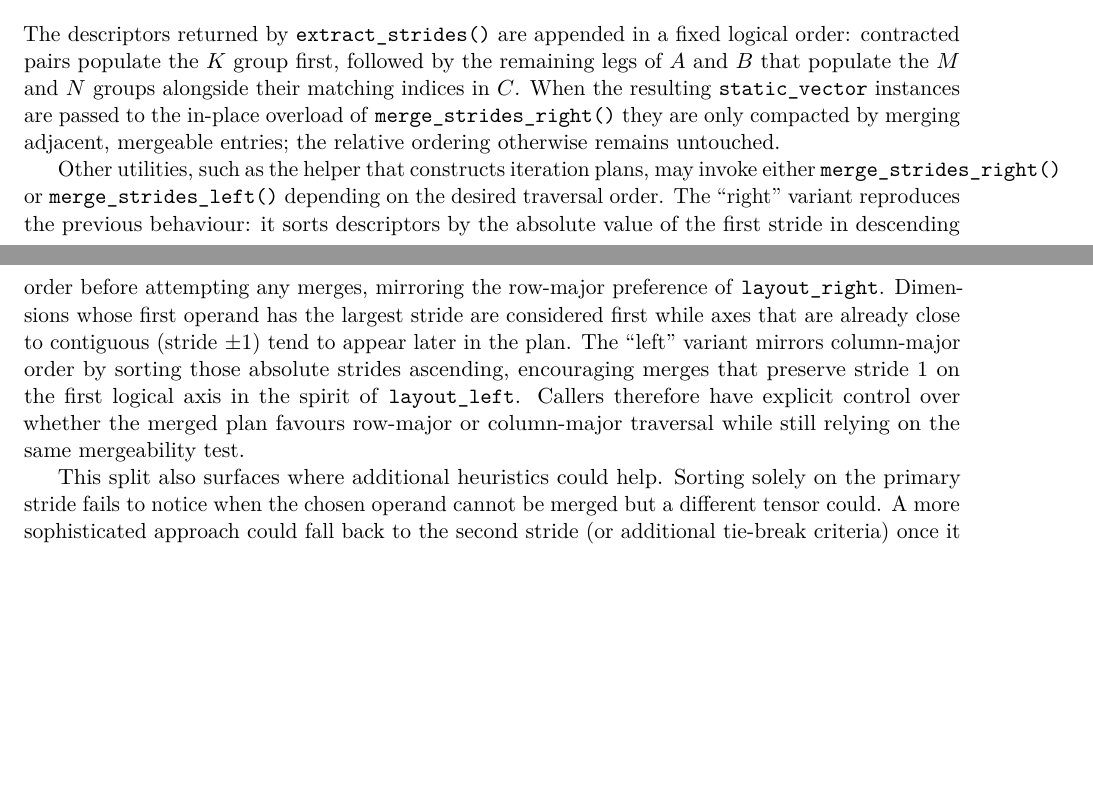
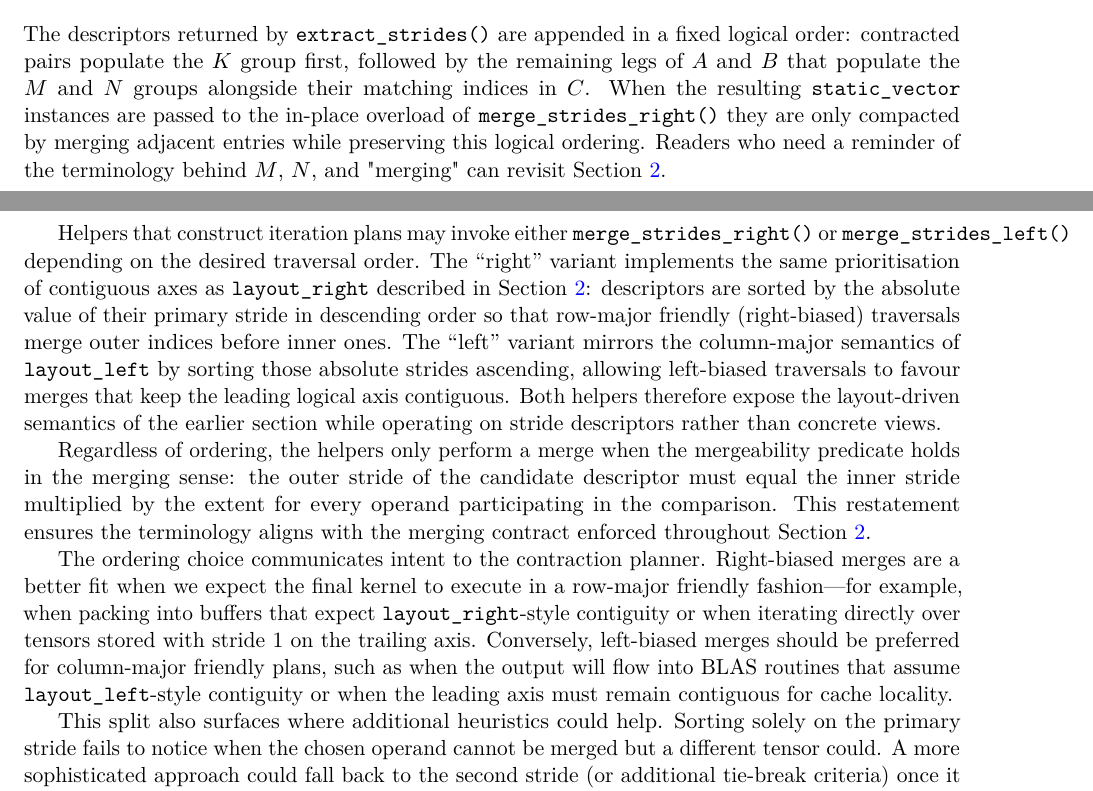
Before and after one commit to ianmccul/uni20, a LaTeX document (docs/latex/tensor_contraction.tex): two parts of pages 2 and 3 of 7, joined at a grey line, cut so that both start at the same text, the shorter picture padded with empty space. Compiled offline with pdfLaTeX.

Commit message:
latex update

```diff
--- a/docs/latex/tensor_contraction.tex
+++ b/docs/latex/tensor_contraction.tex
@@ -102,19 +104,32 @@ The descriptors returned by \texttt{extract\_strides()} are appended in a fixed
 contracted pairs populate the $K$ group first, followed by the remaining legs of $A$ and $B$ that
 populate the $M$ and $N$ groups alongside their matching indices in $C$.  When the resulting
 \texttt{static\_vector} instances are passed to the in-place overload of
-\texttt{merge\_strides\_right()} they are only compacted by merging adjacent, mergeable entries;
-the relative ordering otherwise remains untouched.
+\texttt{merge\_strides\_right()} they are only compacted by merging adjacent entries while
+preserving this logical ordering.  Readers who need a reminder of the terminology behind $M$, $N$, and
+"merging" can revisit Section~\ref{sec:terminology}.
 
-Other utilities, such as the helper that constructs iteration plans, may invoke either
-\texttt{merge\_strides\_right()} or \texttt{merge\_strides\_left()} depending on the desired
-traversal order.  The ``right'' variant reproduces the previous behaviour: it sorts descriptors by
-the absolute value of the first stride in descending order before attempting any merges, mirroring
-the row-major preference of \texttt{layout\_right}.  Dimensions whose first operand has the largest
-stride are considered first while axes that are already close to contiguous (stride~$\pm 1$) tend to
-appear later in the plan.  The ``left'' variant mirrors column-major order by sorting those absolute
-strides ascending, encouraging merges that preserve stride~1 on the first logical axis in the spirit
-of \texttt{layout\_left}.  Callers therefore have explicit control over whether the merged plan
-favours row-major or column-major traversal while still relying on the same mergeability test.
+Helpers that construct iteration plans may invoke either \texttt{merge\_strides\_right()} or
+\texttt{merge\_strides\_left()} depending on the desired traversal order.  The ``right'' variant
+implements the same prioritisation of contiguous axes as \texttt{layout\_right} described in
+Section~\ref{sec:terminology}: descriptors are sorted by the absolute value of their primary stride
+in descending order so that row-major friendly (right-biased) traversals merge outer indices before
+inner ones.  The ``left'' variant mirrors the column-major semantics of \texttt{layout\_left} by
+sorting those absolute strides ascending, allowing left-biased traversals to favour merges that keep
+the leading logical axis contiguous.  Both helpers therefore expose the layout-driven semantics of
+the earlier section while operating on stride descriptors rather than concrete views.
+
+Regardless of ordering, the helpers only perform a merge when the mergeability predicate holds in the
+merging sense: the outer stride of the candidate descriptor must equal the inner stride multiplied by
+the extent for every operand participating in the comparison.  This restatement ensures the
+terminology aligns with the merging contract enforced throughout Section~\ref{sec:terminology}.
+
+The ordering choice communicates intent to the contraction planner.  Right-biased merges are a better
+fit when we expect the final kernel to execute in a row-major friendly fashion---for example, when
+packing into buffers that expect \texttt{layout\_right}-style contiguity or when iterating directly
+over tensors stored with stride~1 on the trailing axis.  Conversely, left-biased merges should be
+preferred for column-major friendly plans, such as when the output will flow into BLAS routines that
+assume \texttt{layout\_left}-style contiguity or when the leading axis must remain contiguous for
+cache locality.
 
 This split also surfaces where additional heuristics could help.  Sorting solely on the primary
 stride fails to notice when the chosen operand cannot be merged but a different tensor could.  A
```
Also changed, not shown: docs/latex/tensor_contraction.tex (8 more changed lines).
